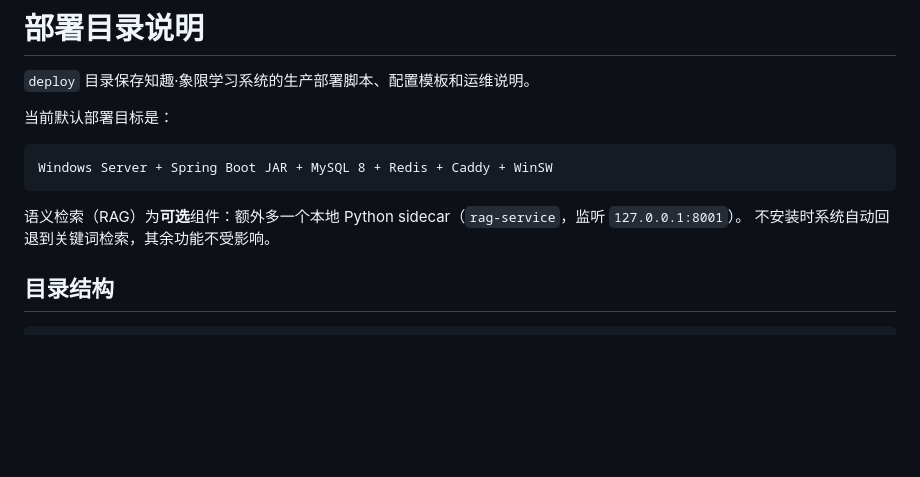
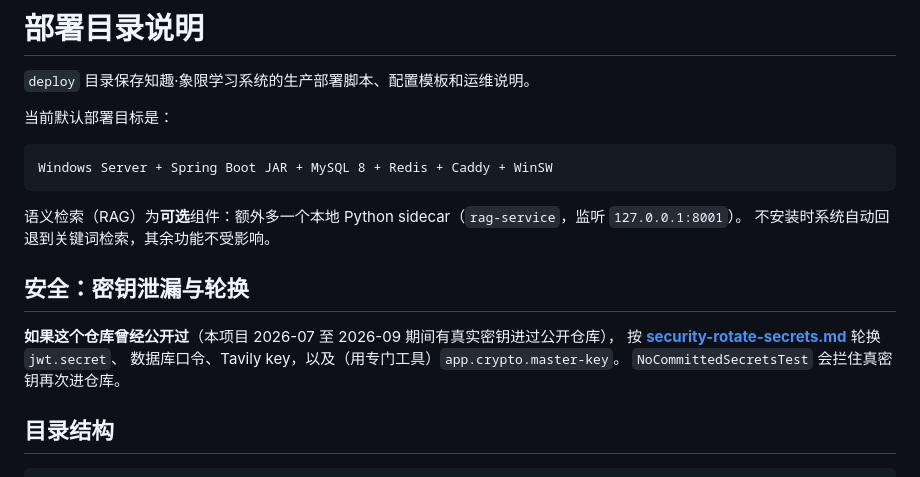
Before and after one commit to 3435986347-spec/zhiqu-StudySystem, a Markdown page: deploy/README.md, the part around the change. Drawn GitHub-style; blank space fills up the shorter version.

```diff
--- a/deploy/README.md
+++ b/deploy/README.md
@@ -10,6 +10,13 @@ Windows Server + Spring Boot JAR + MySQL 8 + Redis + Caddy + WinSW
 
 语义检索（RAG）为**可选**组件：额外多一个本地 Python sidecar（`rag-service`，监听 `127.0.0.1:8001`）。
 不安装时系统自动回退到关键词检索，其余功能不受影响。
+
+## 安全：密钥泄漏与轮换
+
+**如果这个仓库曾经公开过**（本项目 2026-07 至 2026-09 期间有真实密钥进过公开仓库），
+按 **[security-rotate-secrets.md](security-rotate-secrets.md)** 轮换 `jwt.secret`、
+数据库口令、Tavily key，以及（用专门工具）`app.crypto.master-key`。
+`NoCommittedSecretsTest` 会拦住真密钥再次进仓库。
 
 ## 目录结构
 
```
Also changed, not shown: deploy/security-rotate-secrets.md (added, +88 -0 lines).
